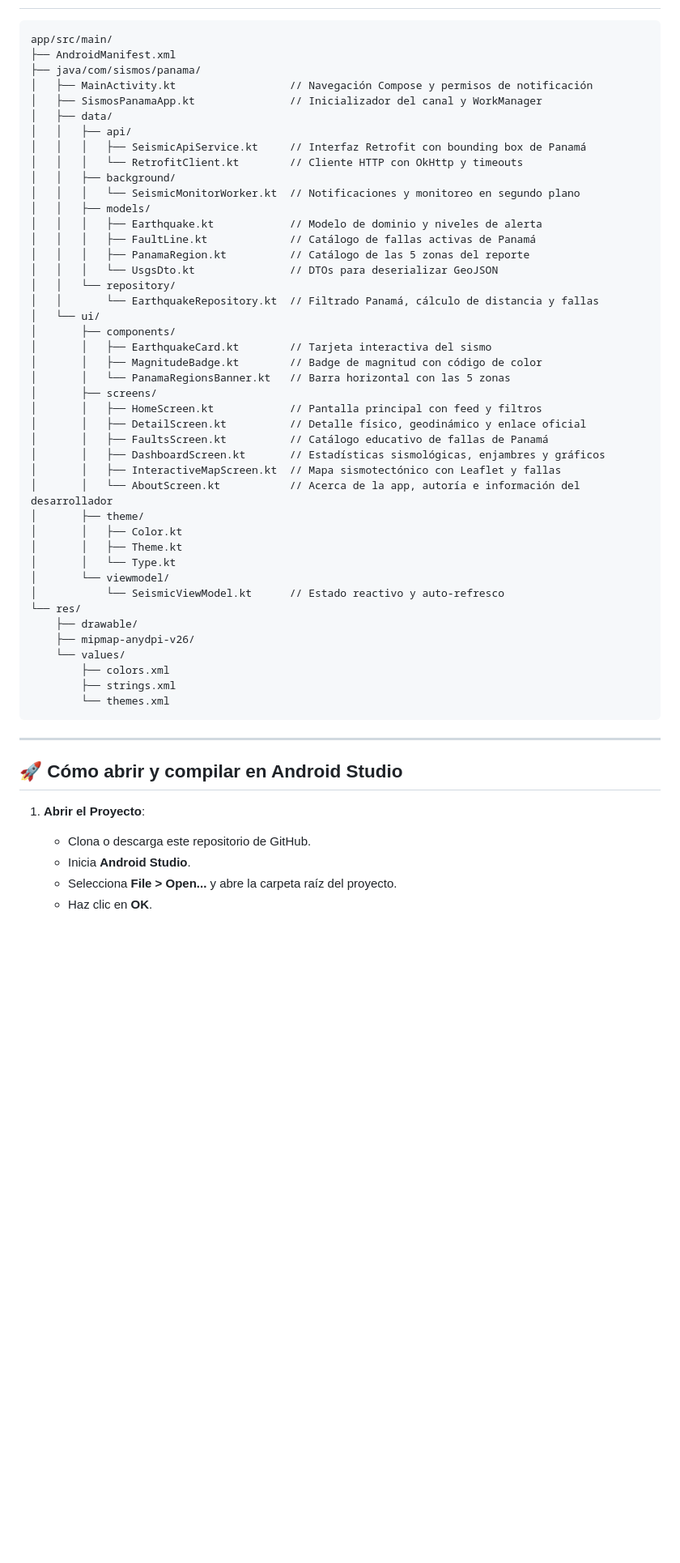
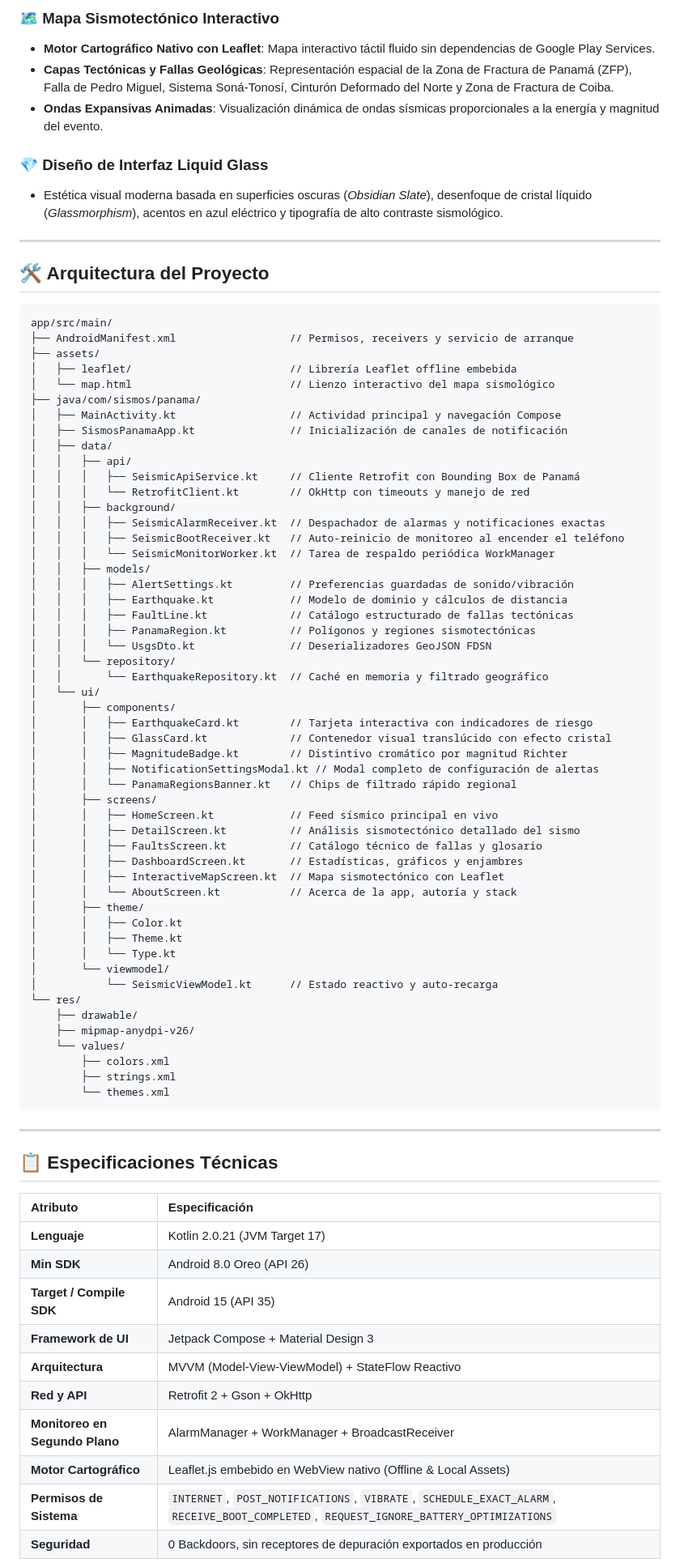
Before and after one commit to JTR01D/App-Sismos-Panama, a Markdown page: README.md, the part around one of its changes. Shown at 81% size. Drawn GitHub-style; blank space fills up the shorter version.

Commit message:
docs: actualizar README.md con badges, enlaces de descarga directa de APK, caracteristicas completas y especificaciones tecnicas

````diff
--- a/README.md
+++ b/README.md
@@ -35,41 +61,60 @@ Aplicación nativa para Android diseñada para monitorear y visualizar sismos **
+### 🗺️ Mapa Sismotectónico Interactivo
+* **Motor Cartográfico Nativo con Leaflet**: Mapa interactivo táctil fluido sin dependencias de Google Play Services.
+* **Capas Tectónicas y Fallas Geológicas**: Representación espacial de la Zona de Fractura de Panamá (ZFP), Falla de Pedro Miguel, Sistema Soná-Tonosí, Cinturón Deformado del Norte y Zona de Fractura de Coiba.
+* **Ondas Expansivas Animadas**: Visualización dinámica de ondas sísmicas proporcionales a la energía y magnitud del evento.
+
+### 💎 Diseño de Interfaz Liquid Glass
+* Estética visual moderna basada en superficies oscuras (*Obsidian Slate*), desenfoque de cristal líquido (*Glassmorphism*), acentos en azul eléctrico y tipografía de alto contraste sismológico.
+
+---
+
+## 🛠️ Arquitectura del Proyecto
 
 ```text
 app/src/main/
-├── AndroidManifest.xml
+├── AndroidManifest.xml                  // Permisos, receivers y servicio de arranque
+├── assets/
+│   ├── leaflet/                         // Librería Leaflet offline embebida
+│   └── map.html                         // Lienzo interactivo del mapa sismológico
 ├── java/com/sismos/panama/
-│   ├── MainActivity.kt                  // Navegación Compose y permisos de notificación
-│   ├── SismosPanamaApp.kt               // Inicializador del canal y WorkManager
+│   ├── MainActivity.kt                  // Actividad principal y navegación Compose
+│   ├── SismosPanamaApp.kt               // Inicialización de canales de notificación
 │   ├── data/
 │   │   ├── api/
-│   │   │   ├── SeismicApiService.kt     // Interfaz Retrofit con bounding box de Panamá
-│   │   │   └── RetrofitClient.kt        // Cliente HTTP con OkHttp y timeouts
+│   │   │   ├── SeismicApiService.kt     // Cliente Retrofit con Bounding Box de Panamá
+│   │   │   └── RetrofitClient.kt        // OkHttp con timeouts y manejo de red
 │   │   ├── background/
-│   │   │   └── SeismicMonitorWorker.kt  // Notificaciones y monitoreo en segundo plano
+│   │   │   ├── SeismicAlarmReceiver.kt  // Despachador de alarmas y notificaciones exactas
+│   │   │   ├── SeismicBootReceiver.kt   // Auto-reinicio de monitoreo al encender el teléfono
+│   │   │   └── SeismicMonitorWorker.kt  // Tarea de respaldo periódica WorkManager
 │   │   ├── models/
-│   │   │   ├── Earthquake.kt            // Modelo de dominio y niveles de alerta
-│   │   │   ├── FaultLine.kt             // Catálogo de fallas activas de Panamá
-│   │   │   ├── PanamaRegion.kt          // Catálogo de las 5 zonas del reporte
-│   │   │   └── UsgsDto.kt               // DTOs para deserializar GeoJSON
+│   │   │   ├── AlertSettings.kt         // Preferencias guardadas de sonido/vibración
+│   │   │   ├── Earthquake.kt            // Modelo de dominio y cálculos de distancia
+│   │   │   ├── FaultLine.kt             // Catálogo estructurado de fallas tectónicas
+│   │   │   ├── PanamaRegion.kt          // Polígonos y regiones sismotectónicas
+│   │   │   └── UsgsDto.kt               // Deserializadores GeoJSON FDSN
 │   │   └── repository/
-│   │       └── EarthquakeRepository.kt  // Filtrado Panamá, cálculo de distancia y fallas
+│   │       └── EarthquakeRepository.kt  // Caché en memoria y filtrado geográfico
 │   └── ui/
 │       ├── components/
-│       │   ├── EarthquakeCard.kt        // Tarjeta interactiva del sismo
-│       │   ├── MagnitudeBadge.kt        // Badge de magnitud con código de color
-│       │   └── PanamaRegionsBanner.kt   // Barra horizontal con las 5 zonas
+│       │   ├── EarthquakeCard.kt        // Tarjeta interactiva con indicadores de riesgo
+│       │   ├── GlassCard.kt             // Contenedor visual translúcido con efecto cristal
+│       │   ├── MagnitudeBadge.kt        // Distintivo cromático por magnitud Richter
+│       │   ├── NotificationSettingsModal.kt // Modal completo de configuración de alertas
+│       │   └── PanamaRegionsBanner.kt   // Chips de filtrado rápido regional
 │       ├── screens/
-│       │   ├── HomeScreen.kt            // Pantalla principal con feed y filtros
-│       │   ├── DetailScreen.kt          // Detalle físico, geodinámico y enlace oficial
-│       │   ├── FaultsScreen.kt          // Catálogo educativo de fallas de Panamá
-│       │   ├── DashboardScreen.kt       // Estadísticas sismológicas, enjambres y gráficos
-│       │   ├── InteractiveMapScreen.kt  // Mapa sismotectónico con Leaflet y fallas
-│       │   └── AboutScreen.kt           // Acerca de la app, autoría e información del desarrollador
+│       │   ├── HomeScreen.kt            // Feed sísmico principal en vivo
+│       │   ├── DetailScreen.kt          // Análisis sismotectónico detallado del sismo
+│       │   ├── FaultsScreen.kt          // Catálogo técnico de fallas y glosario
+│       │   ├── DashboardScreen.kt       // Estadísticas, gráficos y enjambres
+│       │   ├── InteractiveMapScreen.kt  // Mapa sismotectónico con Leaflet
+│       │   └── AboutScreen.kt           // Acerca de la app, autoría y stack
 │       ├── theme/
 │       │   ├── Color.kt
 │       │   ├── Theme.kt
 │       │   └── Type.kt
 │       └── viewmodel/
-│           └── SeismicViewModel.kt      // Estado reactivo y auto-refresco
+│           └── SeismicViewModel.kt      // Estado reactivo y auto-recarga
 └── res/
     ├── drawable/
     ├── mipmap-anydpi-v26/
@@ -81,11 +126,18 @@ app/src/main/
 
 ---
 
-## 🚀 Cómo abrir y compilar en Android Studio
+## 📋 Especificaciones Técnicas
 
-1. **Abrir el Proyecto**:
-   * Clona o descarga este repositorio de GitHub.
-   * Inicia **Android Studio**.
-   * Selecciona **File > Open...** y abre la carpeta raíz del proyecto.
-   * Haz clic en **OK**.
+| Atributo | Especificación |
+| :--- | :--- |
+| **Lenguaje** | Kotlin 2.0.21 (JVM Target 17) |
+| **Min SDK** | Android 8.0 Oreo (API 26) |
+| **Target / Compile SDK** | Android 15 (API 35) |
+| **Framework de UI** | Jetpack Compose + Material Design 3 |
+| **Arquitectura** | MVVM (Model-View-ViewModel) + StateFlow Reactivo |
+| **Red y API** | Retrofit 2 + Gson + OkHttp |
+| **Monitoreo en Segundo Plano** | AlarmManager + WorkManager + BroadcastReceiver |
+| **Motor Cartográfico** | Leaflet.js embebido en WebView nativo (Offline & Local Assets) |
+| **Permisos de Sistema** | `INTERNET`, `POST_NOTIFICATIONS`, `VIBRATE`, `SCHEDULE_EXACT_ALARM`, `RECEIVE_BOOT_COMPLETED`, `REQUEST_IGNORE_BATTERY_OPTIMIZATIONS` |
+| **Seguridad** | 0 Backdoors, sin receptores de depuración exportados en producción |
 
````
Also changed, not shown: other parts of README.md (+84 -39 lines).
